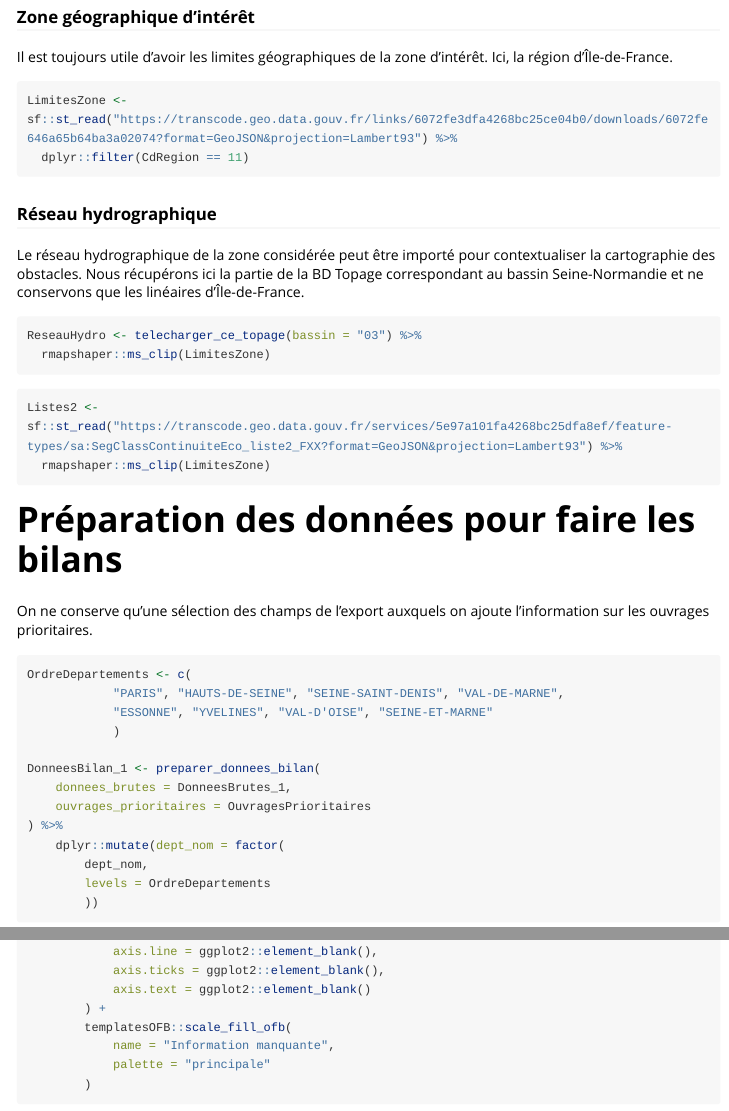
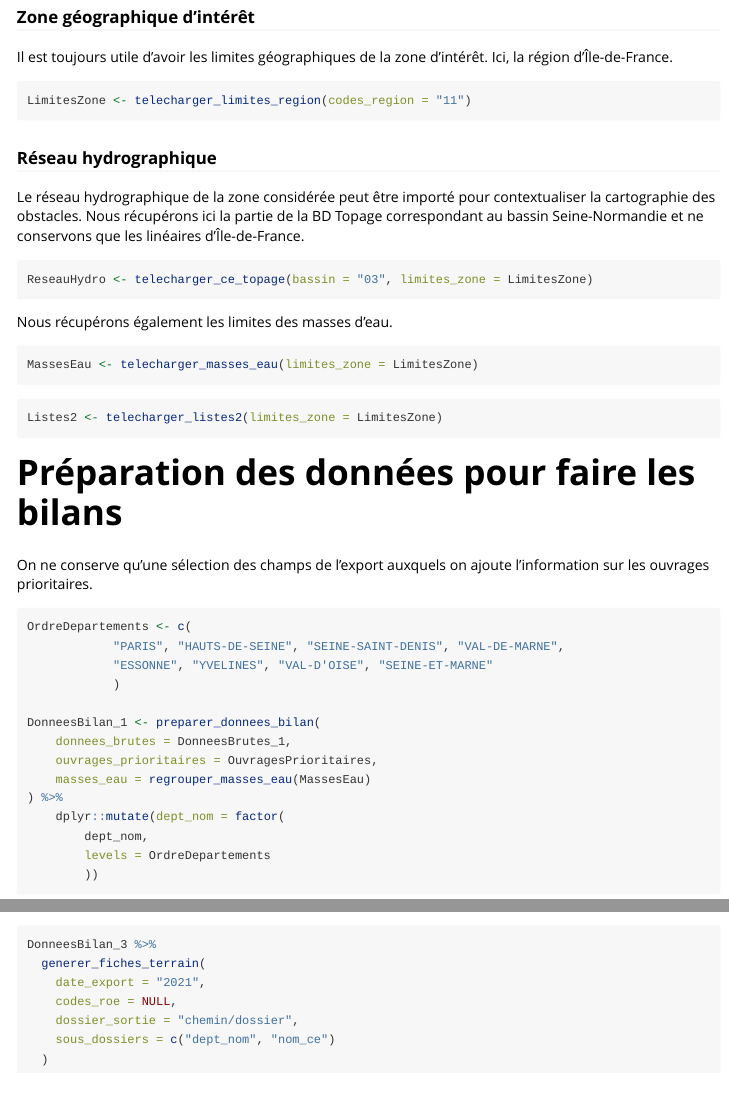
Before and after one commit to OFB-IdF/BilanROE, an R Markdown document (vignettes/exemple.Rmd): the page in a window 1100 px wide, from 1560 px down, and a second part further down, joined at a grey line. Rendered offline with R 4.5, knitr and Pandoc, with nearby package versions; some code elsewhere in the file could not run offline; long lines of code are wrapped; common packages that the code uses without loading them are loaded.

Commit message:
doc: mise à jour de la documentation

````diff
--- a/vignettes/exemple.Rmd
+++ b/vignettes/exemple.Rmd
@@ -95,8 +95,7 @@ OuvragesPrioritaires <- readxl::read_xlsx(
 Il est toujours utile d'avoir les limites géographiques de la zone d'intérêt. Ici, la région d'Île-de-France.
 
 ```{r, eval=FALSE}
-LimitesZone <- sf::st_read("https://transcode.geo.data.gouv.fr/links/6072fe3dfa4268bc25ce04b0/downloads/6072fe646a65b64ba3a02074?format=GeoJSON&projection=Lambert93") %>%
-  dplyr::filter(CdRegion == 11)
+LimitesZone <- telecharger_limites_region(codes_region = "11")
 ```
 
 ### Réseau hydrographique
@@ -104,13 +103,16 @@ LimitesZone <- sf::st_read("https://transcode.geo.data.gouv.fr/links/6072fe3dfa4
 Le réseau hydrographique de la zone considérée peut être importé pour contextualiser la cartographie des obstacles. Nous récupérons ici la partie de la BD Topage correspondant au bassin Seine-Normandie et ne conservons que les linéaires d'Île-de-France.
 
 ```{r, eval=FALSE}
-ReseauHydro <- telecharger_ce_topage(bassin = "03") %>%
-  rmapshaper::ms_clip(LimitesZone)
+ReseauHydro <- telecharger_ce_topage(bassin = "03", limites_zone = LimitesZone)
+```
+
+Nous récupérons également les limites des masses d'eau.
+```{r, eval=FALSE}
+MassesEau <- telecharger_masses_eau(limites_zone = LimitesZone)
 ```
 
 ```{r, eval=FALSE}
-Listes2 <- sf::st_read("https://transcode.geo.data.gouv.fr/services/5e97a101fa4268bc25dfa8ef/feature-types/sa:SegClassContinuiteEco_liste2_FXX?format=GeoJSON&projection=Lambert93") %>%
-  rmapshaper::ms_clip(LimitesZone)
+Listes2 <- telecharger_listes2(limites_zone = LimitesZone)
 ```
 
 ```{r, include=FALSE}
@@ -135,7 +138,8 @@ OrdreDepartements <- c(
 
 DonneesBilan_1 <- preparer_donnees_bilan(
     donnees_brutes = DonneesBrutes_1,
-    ouvrages_prioritaires = OuvragesPrioritaires
+    ouvrages_prioritaires = OuvragesPrioritaires,
+    masses_eau = regrouper_masses_eau(MassesEau)
 ) %>%
     dplyr::mutate(dept_nom = factor(
         dept_nom,
@@ -300,0 +309,8 @@ DonneesBilan_3 %>%
+DonneesBilan_3 %>%
+  generer_fiches_terrain(
+    date_export = "2021",
+    codes_roe = NULL,
+    dossier_sortie = "chemin/dossier",
+    sous_dossiers = c("dept_nom", "nom_ce")
+  )
+```
````
Also changed, not shown: vignettes/exemple.html, vignettes/exemple.Rmd (9 more changed lines), 17 other files.
